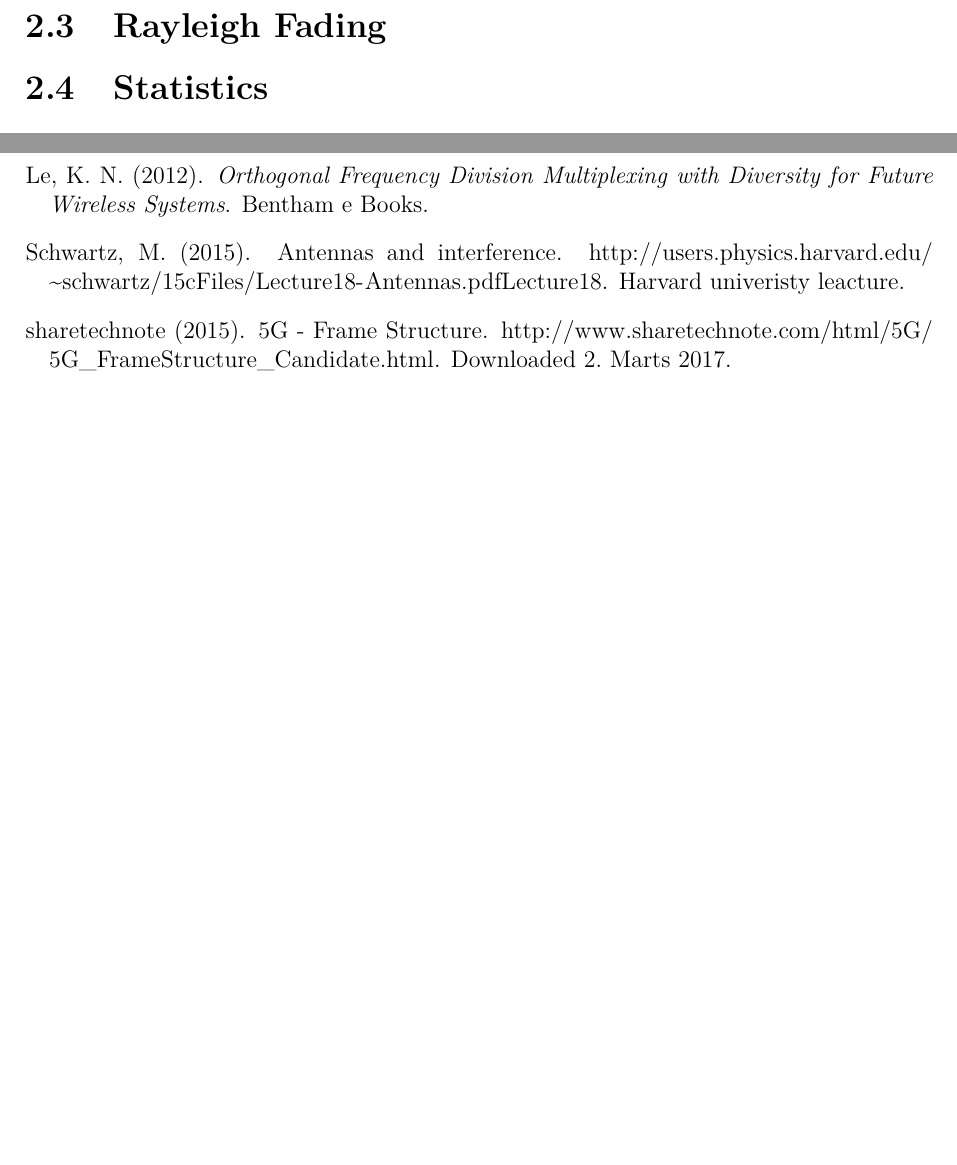
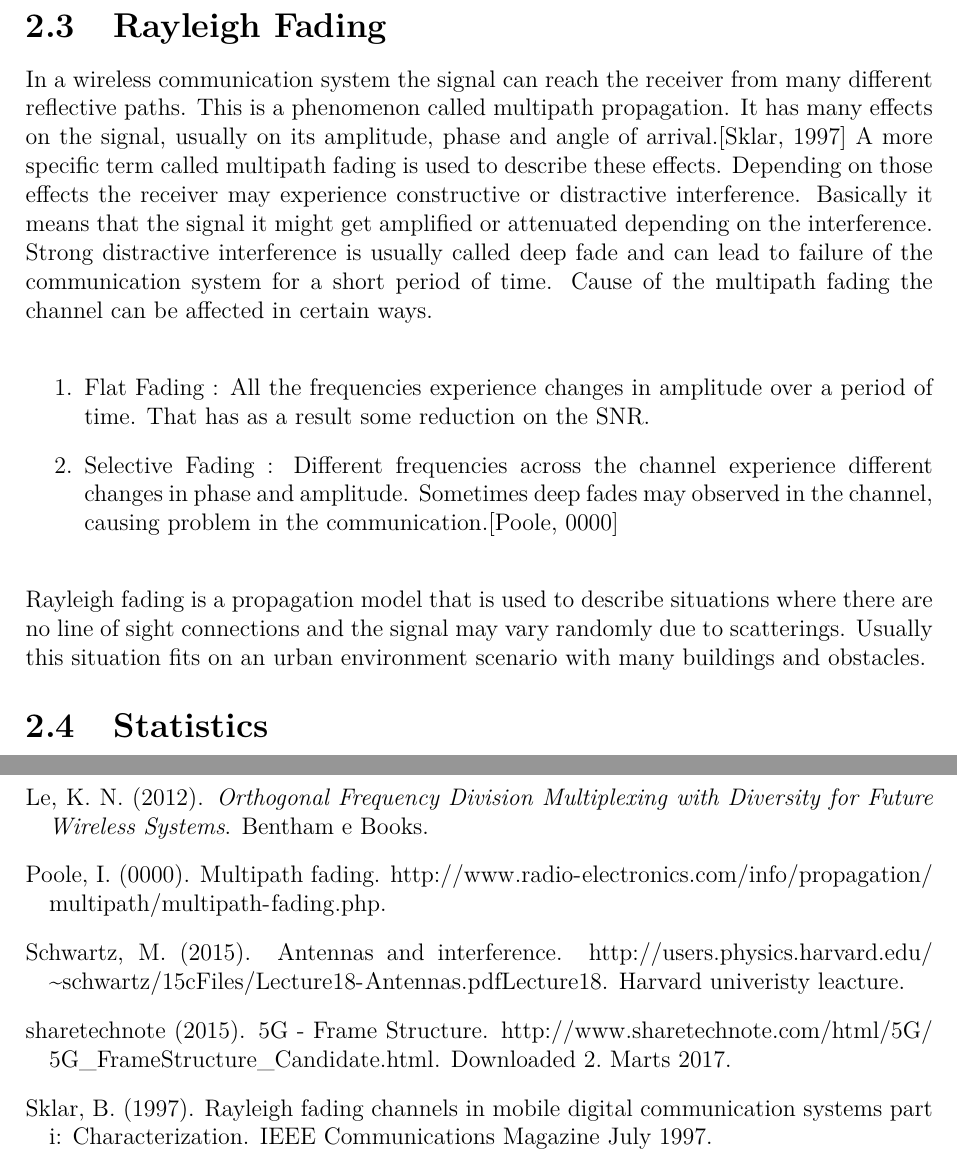
Before and after one commit to tkjj13/P8, a LaTeX thesis (report/main.tex, which reads report/chapter/key_concepts.tex): two parts of pages 15 and 19 of 20, joined at a grey line, cut so that both start at the same text, the shorter picture padded with empty space. Compiled offline with pdfLaTeX.

Commit message:
fading-rayleigh fad

```diff
--- a/report/chapter/key_concepts.tex
+++ b/report/chapter/key_concepts.tex
@@ -49,6 +49,13 @@ By having several antennas at both/or the receiver and transmitter a antenna div
 
 
 \section{Rayleigh Fading}
+In a wireless communication system the signal can reach the receiver from many different reflective paths. This is a phenomenon called multipath propagation. It has many effects on the signal, usually on its amplitude, phase and angle of arrival.\citep{Fading} A more specific term called multipath fading is used to describe these effects. Depending on those effects the receiver may experience constructive or distractive interference. Basically it means that the signal it might get amplified or attenuated depending on the interference. Strong distractive interference is usually called deep fade and can lead to failure of the communication system for a short period of time. Cause of the multipath fading the channel can be affected in certain ways.
+	\begin{enumerate}
+	\item Flat Fading : All the frequencies experience changes in amplitude over a period of time. That has as a result some reduction on the SNR.
+	\item Selective Fading : Different frequencies across the channel experience different changes in phase and amplitude. Sometimes deep fades may observed in the channel, causing problem in the communication.\citep{FlatSelective}
+	\end{enumerate}
+Rayleigh fading is a propagation model that is used to describe situations where there are no line of sight connections and the signal may vary randomly due to scatterings. Usually this situation fits on an urban environment scenario with many buildings and obstacles.
+
 \section{Statistics}
 \subsection{Confidence Interval}
 \subsection{Distributions?}
```
Also changed, not shown: report/setup/mybib.bib (+12 -0 lines), report/main.gls (deleted).
